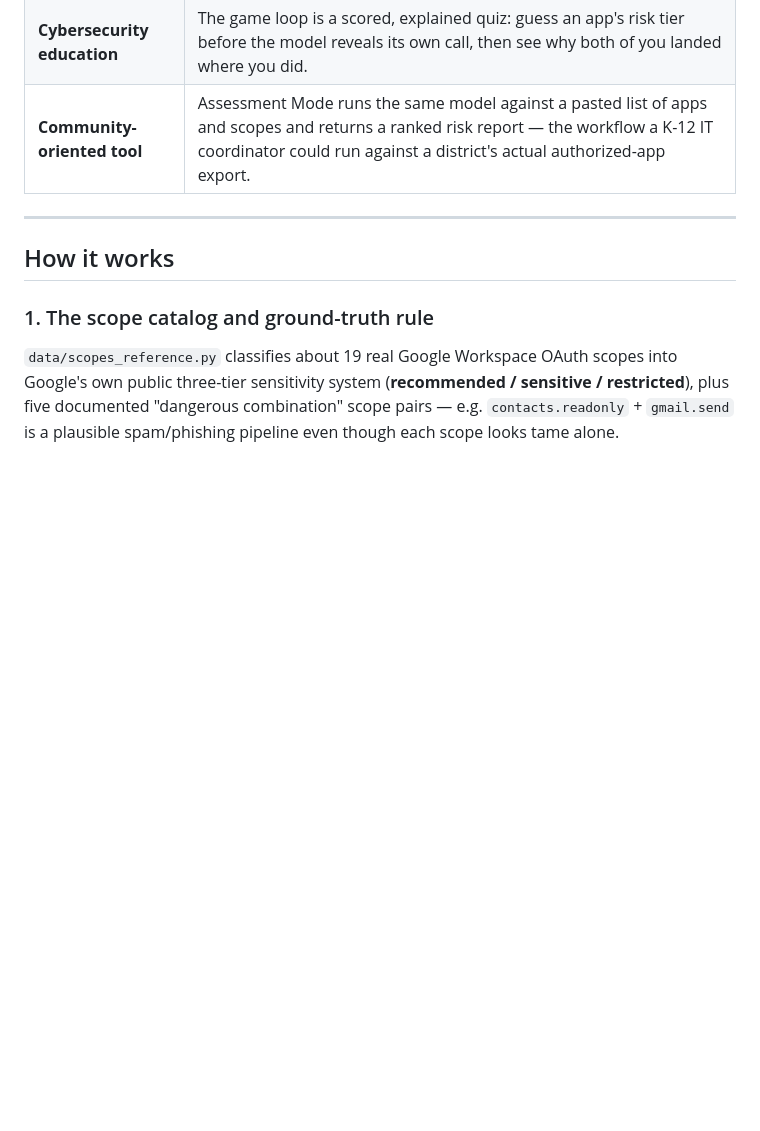
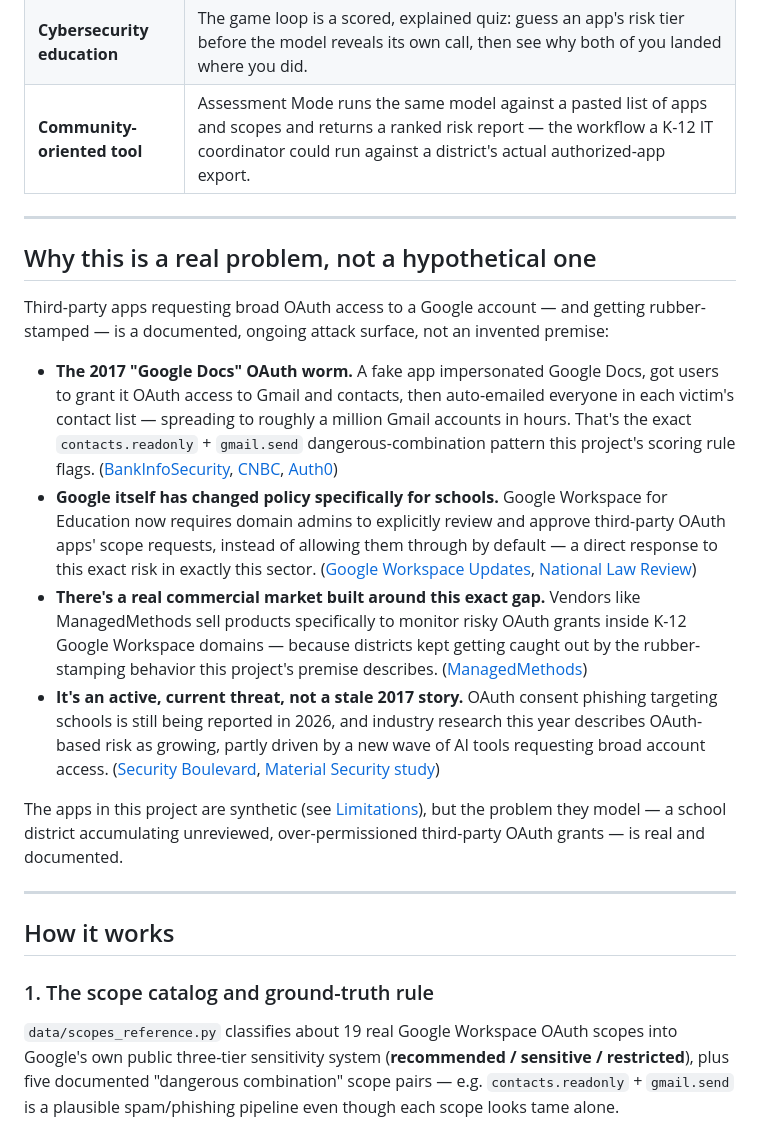
Before and after one commit to RehimikaSec/scope-sweep, a Markdown page: README.md, the part around the change. Drawn GitHub-style; blank space fills up the shorter version.

```diff
--- a/README.md
+++ b/README.md
@@ -7,6 +7,19 @@ A game that teaches OAuth-permission literacy by having players guess an app's r
 | **AI-enabled solution** | A `RandomForestClassifier`, trained on 14 engineered features, predicts an app's OAuth risk tier, with a real held-out accuracy score, real feature importances, and a plain-language explanation behind every prediction. |
 | **Cybersecurity education** | The game loop is a scored, explained quiz: guess an app's risk tier before the model reveals its own call, then see why both of you landed where you did. |
 | **Community-oriented tool** | Assessment Mode runs the same model against a pasted list of apps and scopes and returns a ranked risk report — the workflow a K-12 IT coordinator could run against a district's actual authorized-app export. |
+
+---
+
+## Why this is a real problem, not a hypothetical one
+
+Third-party apps requesting broad OAuth access to a Google account — and getting rubber-stamped — is a documented, ongoing attack surface, not an invented premise:
+
+- **The 2017 "Google Docs" OAuth worm.** A fake app impersonated Google Docs, got users to grant it OAuth access to Gmail and contacts, then auto-emailed everyone in each victim's contact list — spreading to roughly a million Gmail accounts in hours. That's the exact `contacts.readonly` + `gmail.send` dangerous-combination pattern this project's scoring rule flags. ([BankInfoSecurity](https://www.bankinfosecurity.com/attackers-unleash-oauth-worm-via-google-docs-app-a-9888), [CNBC](https://www.cnbc.com/2017/05/04/gmail-google-hack-phishing-attack.html), [Auth0](https://auth0.com/blog/all-you-need-to-know-about-the-google-docs-phishing-attack/))
+- **Google itself has changed policy specifically for schools.** Google Workspace for Education now requires domain admins to explicitly review and approve third-party OAuth apps' scope requests, instead of allowing them through by default — a direct response to this exact risk in exactly this sector. ([Google Workspace Updates](https://workspaceupdates.googleblog.com/2023/08/third-party-app-access-enhancements-for-google-workspace-edu.html), [National Law Review](https://natlawreview.com/article/changes-google-workspace-education-terms-service-prompts-audits-third-party))
+- **There's a real commercial market built around this exact gap.** Vendors like ManagedMethods sell products specifically to monitor risky OAuth grants inside K-12 Google Workspace domains — because districts kept getting caught out by the rubber-stamping behavior this project's premise describes. ([ManagedMethods](https://managedmethods.com/blog/oauth-risks-and-solutions-for-k-12/))
+- **It's an active, current threat, not a stale 2017 story.** OAuth consent phishing targeting schools is still being reported in 2026, and industry research this year describes OAuth-based risk as growing, partly driven by a new wave of AI tools requesting broad account access. ([Security Boulevard](https://securityboulevard.com/2026/07/modern-google-oauth-phishing-what-k-12-schools-need-to-know/), [Material Security study](https://finance.yahoo.com/technology/ai/articles/material-security-study-reveals-oauth-120000050.html))
+
+The apps in this project are synthetic (see [Limitations](#limitations-and-roadmap)), but the problem they model — a school district accumulating unreviewed, over-permissioned third-party OAuth grants — is real and documented.
 
 ---
 
```
